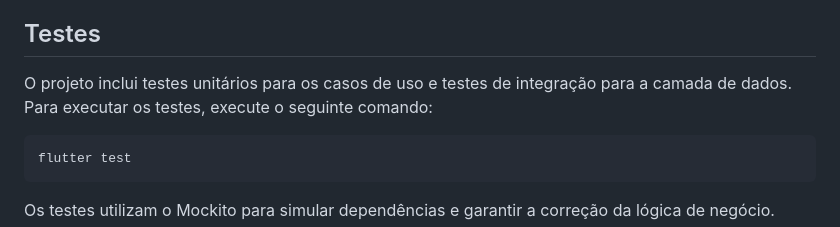
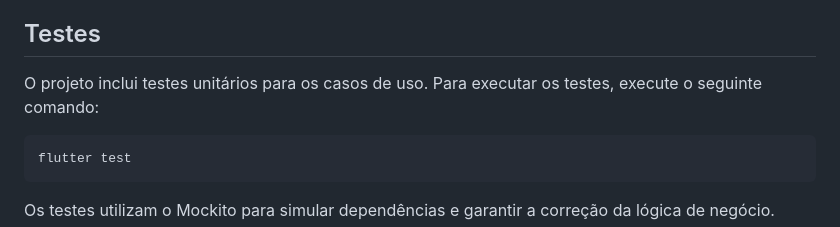
Before and after one commit to jumpercs/gen_films_listing, a Markdown page: README.md, the part around the change. GitHub-like rendering.

````diff
--- a/README.md
+++ b/README.md
@@ -36,7 +36,7 @@ O projeto segue uma estrutura organizada, aderindo ao padrão Clean Architecture
 
 ## Testes
 
-O projeto inclui testes unitários para os casos de uso e testes de integração para a camada de dados. Para executar os testes, execute o seguinte comando:
+O projeto inclui testes unitários para os casos de uso. Para executar os testes, execute o seguinte comando:
 
 ```bash
 flutter test
````
